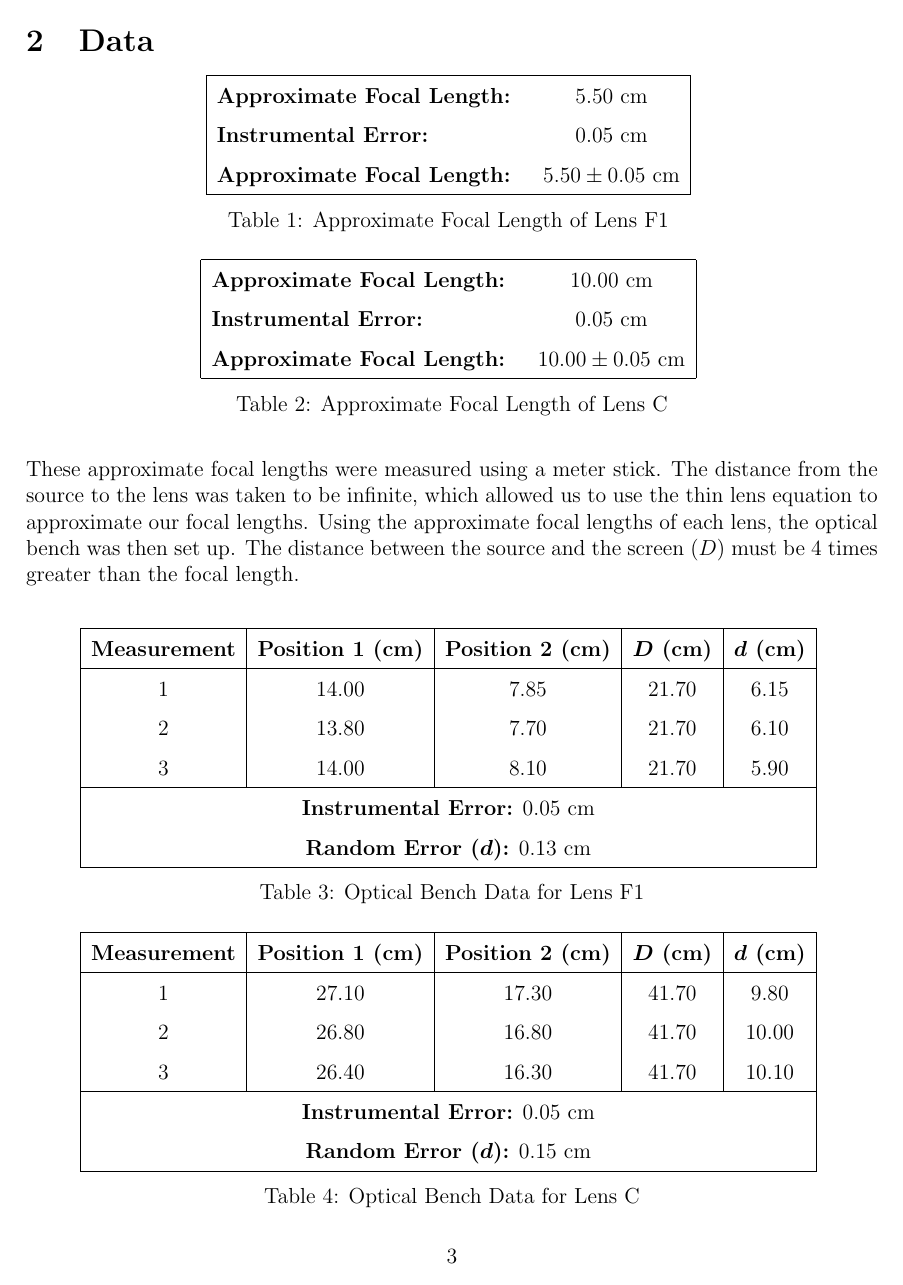
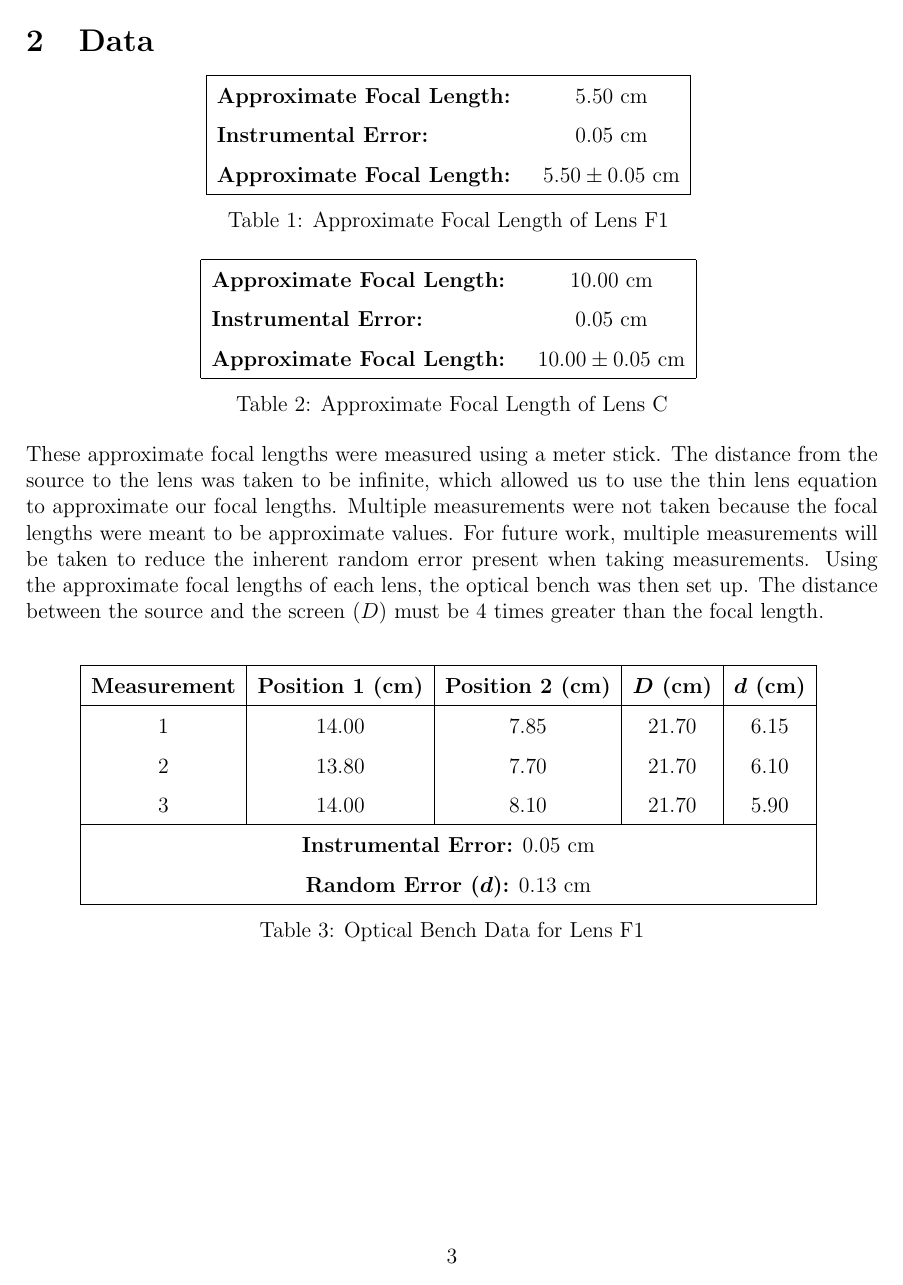
Before and after one commit to perlaberk/LaTeX, a LaTeX document (PH-291/Lab Report 4/main.tex, which reads PH-291/Lab Report 4/tables.tex): page 4 of 12. Compiled offline with pdfLaTeX.

Commit message:
Lab 4 Final Final

```diff
--- a/PH-291/Lab Report 4/tables.tex
+++ b/PH-291/Lab Report 4/tables.tex
@@ -16,10 +16,12 @@
         \end{tabular}
         \vspace{3mm}
         \\Table 2: Approximate Focal Length of Lens C\\
-        \vspace{3mm}
+        %\vspace{3mm}
     \end{center}
 These approximate focal lengths were measured using a meter stick.
 The distance from the source to the lens was taken to be infinite, which allowed us to use the thin lens equation to approximate  our focal lengths.
+Multiple measurements were not taken because the focal lengths were meant to be approximate values.
+For future work, multiple measurements will be taken to reduce the inherent random error present when taking measurements.
 Using the approximate focal lengths of each lens, the optical bench was then set up.
 The distance between the source and the screen $(D)$ must be 4 times greater than the focal length.\\
 \begin{center}
```
Also changed, not shown: PH-291/Lab Report 4/main.pdf, PH-291/Lab Report 4/tables.tex (3 more changed lines).
